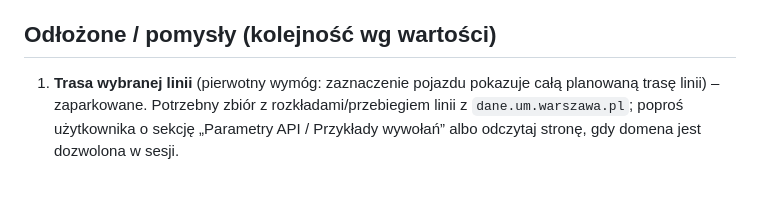
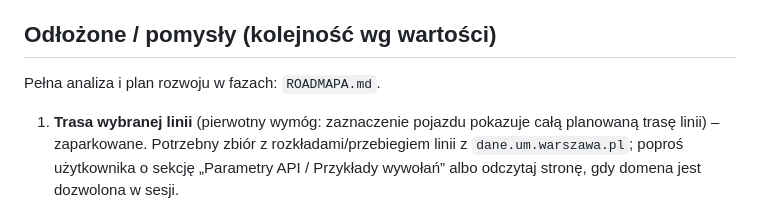
Before and after one commit to pacy2u/waweye, a Markdown page: pasibus/CONTEXT.md, the part around the change. Rendered like a GitHub page; blank space fills up the shorter version.

```diff
--- a/pasibus/CONTEXT.md
+++ b/pasibus/CONTEXT.md
@@ -55,6 +55,7 @@ Lokalnie: `pasibus/.env` (w `.gitignore`).
 - Pasek statusu „0 pojazdów” bywa po prostu efektem wyłączonych przycisków Autobusy/Tramwaje (nie błąd).
 
 ## Odłożone / pomysły (kolejność wg wartości)
+Pełna analiza i plan rozwoju w fazach: `ROADMAPA.md`.
 1. **Trasa wybranej linii** (pierwotny wymóg: zaznaczenie pojazdu pokazuje całą planowaną trasę linii) – zaparkowane. Potrzebny zbiór z rozkładami/przebiegiem linii z `dane.um.warszawa.pl`; poproś użytkownika o sekcję „Parametry API / Przykłady wywołań” albo odczytaj stronę, gdy domena jest dozwolona w sesji.
 2. **Metro** – brak w zbiorze pojazdów; opcje: statyczne linie M1/M2 i stacje albo osobny zbiór na żywo (nie znaleziono).
 3. Drobne: w panelu utrudnień brak daty końca pokazuje „?” (lepiej „do odwołania”); opcjonalny filtr starych utrudnień; grupowanie gęstych znaczników/etykiet; ewentualnie ukrycie zakończonych utrudnień.
```
Also changed, not shown: pasibus/ROADMAPA.md (added, +148 -0 lines).
